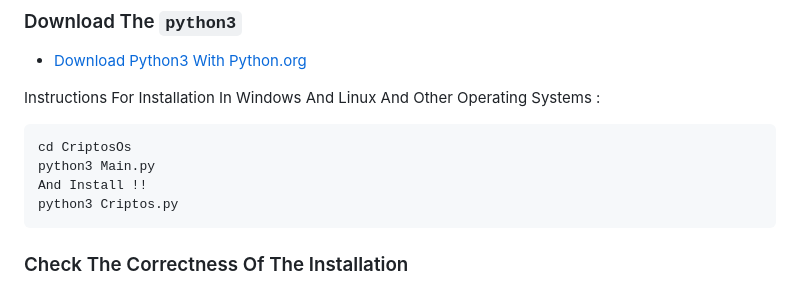
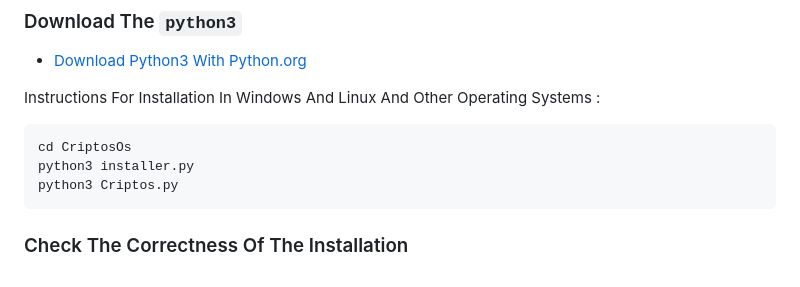
Before and after one commit to PessareKhiyabon/CriptosOs, a Markdown page: README.md, the part around the change. GitHub-like rendering.

````diff
--- a/README.md
+++ b/README.md
@@ -90,8 +90,7 @@ Instructions For Installation In Windows And Linux And Other Operating Systems :
 
 ```bash
 cd CriptosOs
-python3 Main.py
-And Install !!
+python3 installer.py
 python3 Criptos.py
 ```
 
````
